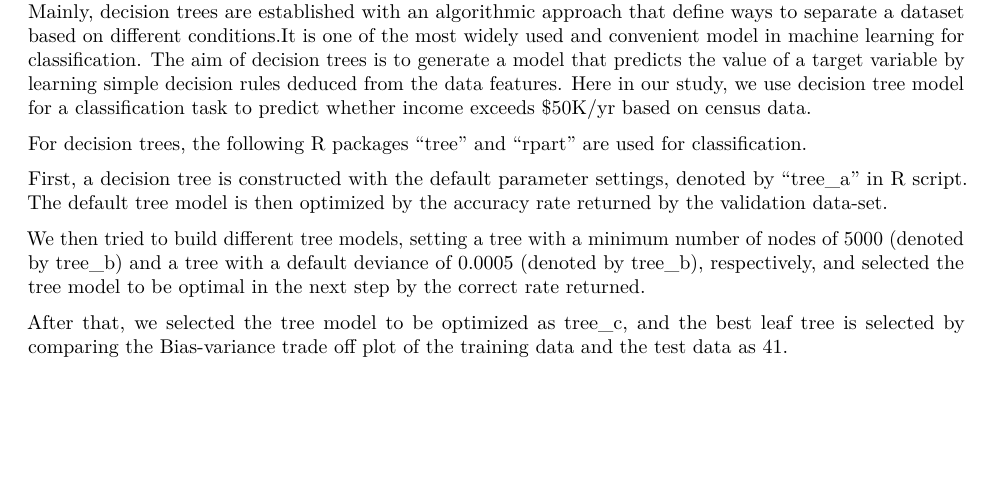
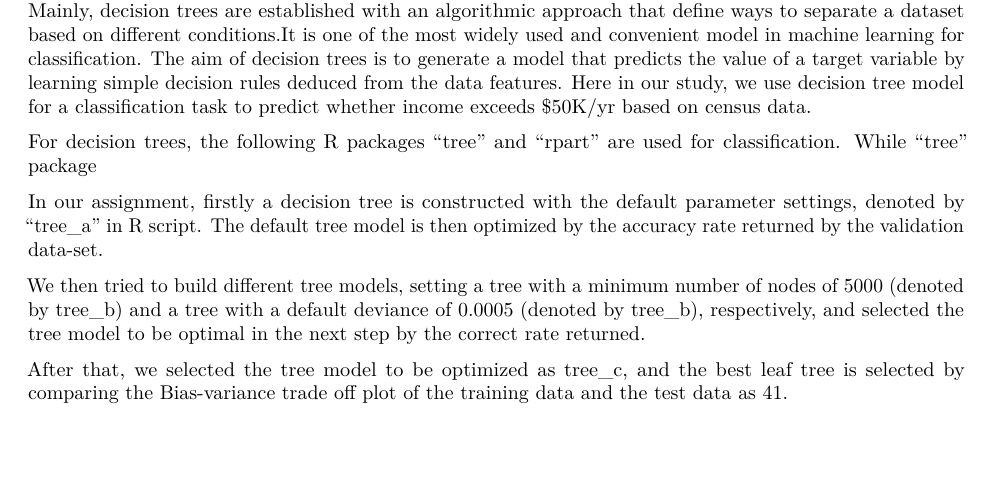
Before and after one commit to Crispy-tuna/LabBlock2_V2, an R Markdown document (Lab_block2/Block2_EDITED.Rmd): part of page 2 of 9, cut so that both start at the same text, the shorter picture padded with empty space. Rendered offline with R 4.5, knitr and Pandoc, then LaTeX, with nearby package versions; some code elsewhere in the file could not run offline; common packages that the code uses without loading them are loaded.

Commit message:
Update Block2_EDITED.Rmd

```diff
--- a/Lab_block2/Block2_EDITED.Rmd
+++ b/Lab_block2/Block2_EDITED.Rmd
@@ -38,9 +38,9 @@ Afterwards, the adjusted data set is partitioned into training, validation and a
 
 Decision tree analysis in general, is a predictive modeling tool with applications covering many different areas. Mainly, decision trees are established with an algorithmic approach that define ways to separate a dataset based on different conditions.It is one of the most widely used and convenient model in machine learning for classification. The aim of decision trees is to generate a model that predicts the value of a target variable by learning simple decision rules deduced from the data features. Here in our study, we use decision tree model for a classification task to predict whether income exceeds $50K/yr based on census data.
 
-For decision trees, the following R packages "tree" and "rpart" are used for classification.
+For decision trees, the following R packages "tree" and "rpart" are used for classification. While "tree" package
 
-First, a decision tree is constructed with the default parameter settings, denoted by "tree_a" in R script. The default tree model is then optimized by the accuracy rate returned by the validation data-set.
+In our assignment, firstly a decision tree is constructed with the default parameter settings, denoted by "tree_a" in R script. The default tree model is then optimized by the accuracy rate returned by the validation data-set.
 
 We then tried to build different tree models, setting a tree with a minimum number of nodes of 5000 (denoted by tree_b) and a tree with a default deviance of 0.0005 (denoted by tree_b), respectively, and selected the tree model to be optimal in the next step by the correct rate returned.
 
```
